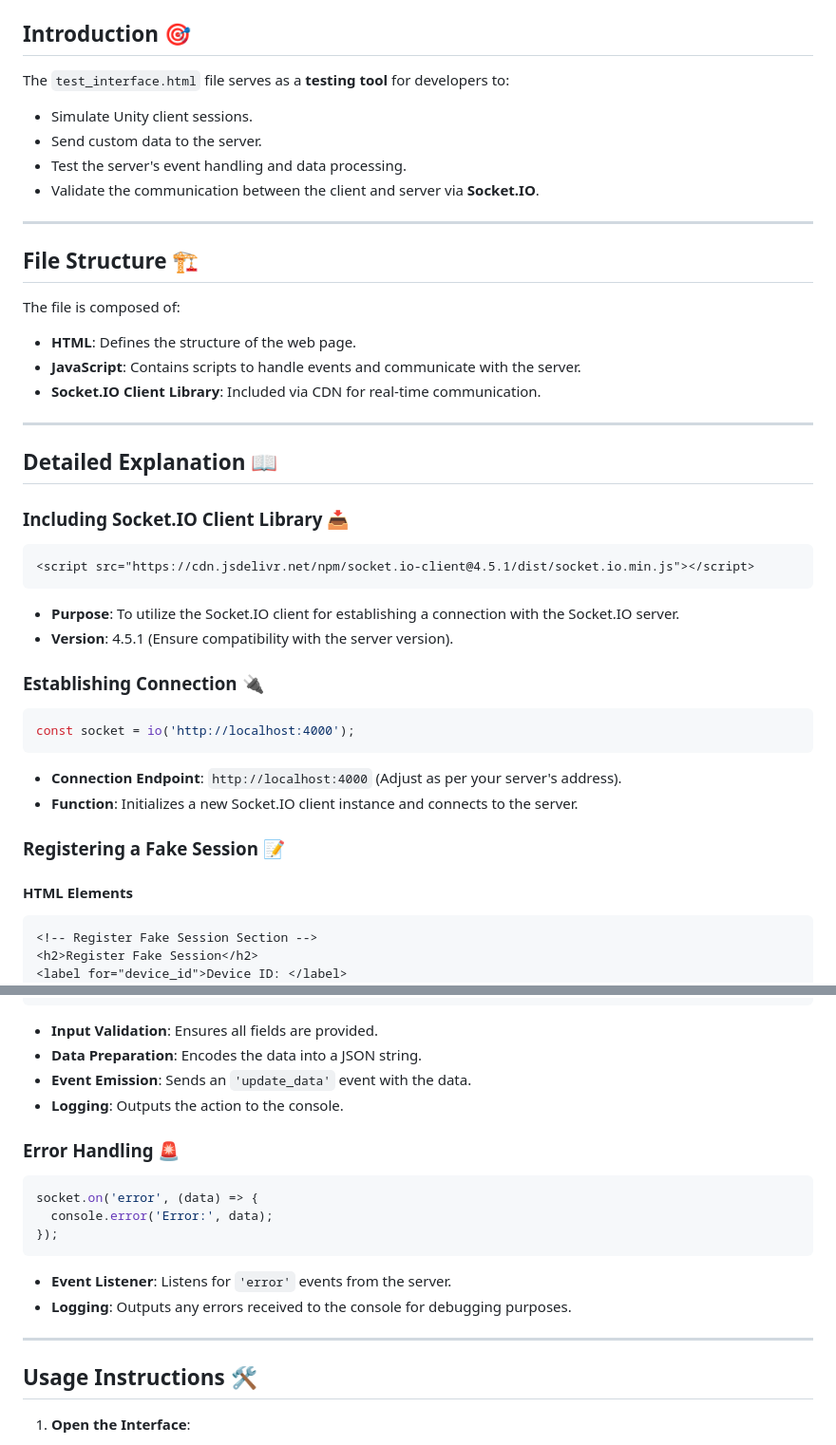
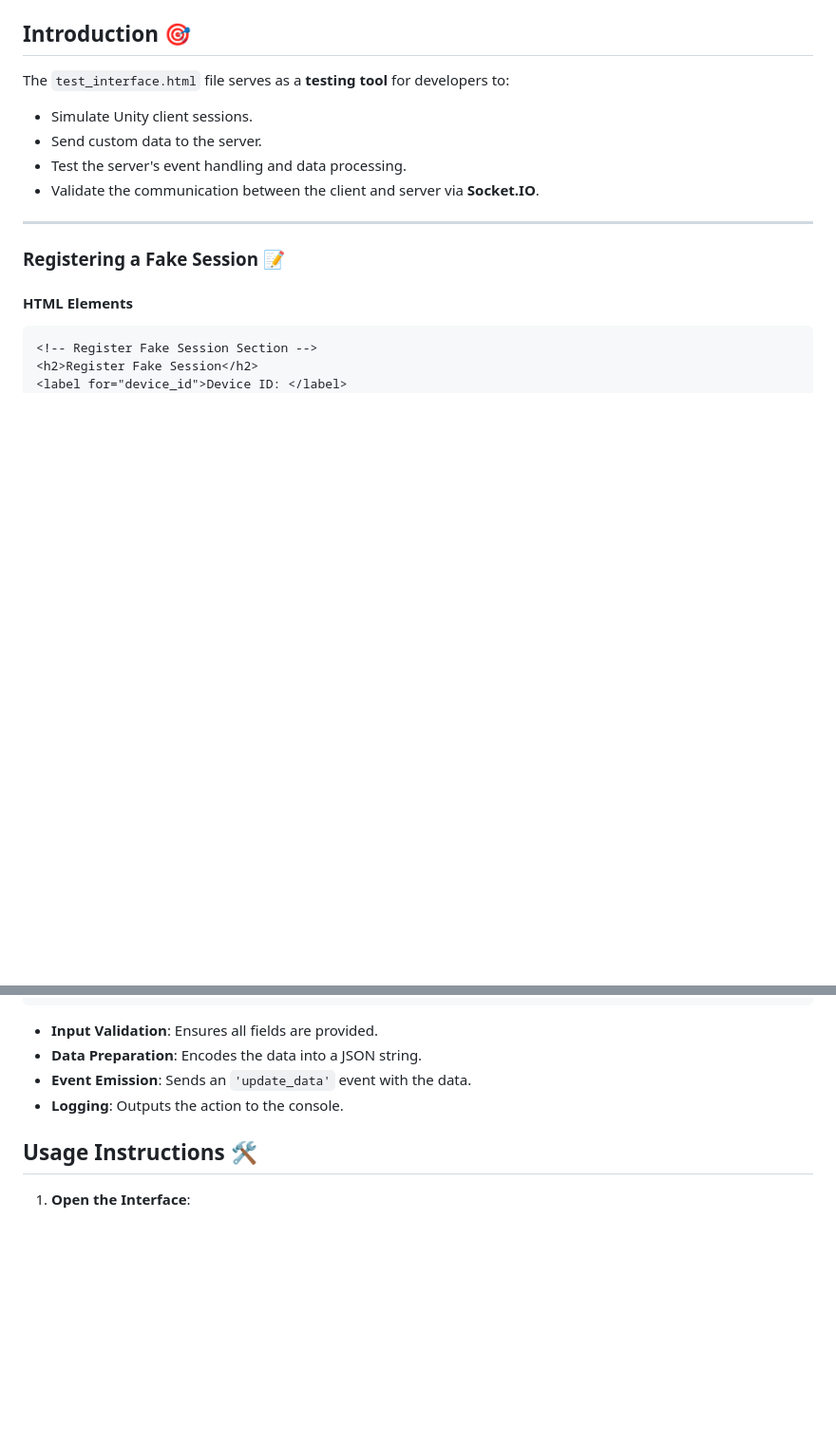
Before and after one commit to cyberspace-lab/cyberframe-webcontroller, a Markdown page: documentation/test_interface.md, 2 parts joined by grey strips. Shown: that part at 95% size. Rendered like a GitHub page; blank space fills up the shorter version.

````diff
--- a/documentation/test_interface.md
+++ b/documentation/test_interface.md
@@ -33,36 +33,6 @@ The `test_interface.html` file serves as a **testing tool** for developers to:
 - Validate the communication between the client and server via **Socket.IO**.
 
 ---
-
-## File Structure 🏗️
-
-The file is composed of:
-
-- **HTML**: Defines the structure of the web page.
-- **JavaScript**: Contains scripts to handle events and communicate with the server.
-- **Socket.IO Client Library**: Included via CDN for real-time communication.
-
----
-
-## Detailed Explanation 📖
-
-### Including Socket.IO Client Library 📥
-
-```html
-<script src="https://cdn.jsdelivr.net/npm/socket.io-client@4.5.1/dist/socket.io.min.js"></script>
-```
-
-- **Purpose**: To utilize the Socket.IO client for establishing a connection with the Socket.IO server.
-- **Version**: 4.5.1 (Ensure compatibility with the server version).
-
-### Establishing Connection 🔌
-
-```javascript
-const socket = io('http://localhost:4000');
-```
-
-- **Connection Endpoint**: `http://localhost:4000` (Adjust as per your server's address).
-- **Function**: Initializes a new Socket.IO client instance and connects to the server.
 
 ### Registering a Fake Session 📝
 
@@ -155,19 +125,6 @@ function updateFakeData() {
 - **Event Emission**: Sends an `'update_data'` event with the data.
 - **Logging**: Outputs the action to the console.
 
-### Error Handling 🚨
-
-```javascript
-socket.on('error', (data) => {
-  console.error('Error:', data);
-});
-```
-
-- **Event Listener**: Listens for `'error'` events from the server.
-- **Logging**: Outputs any errors received to the console for debugging purposes.
-
----
-
 ## Usage Instructions 🛠️
 
 1. **Open the Interface**:
````
